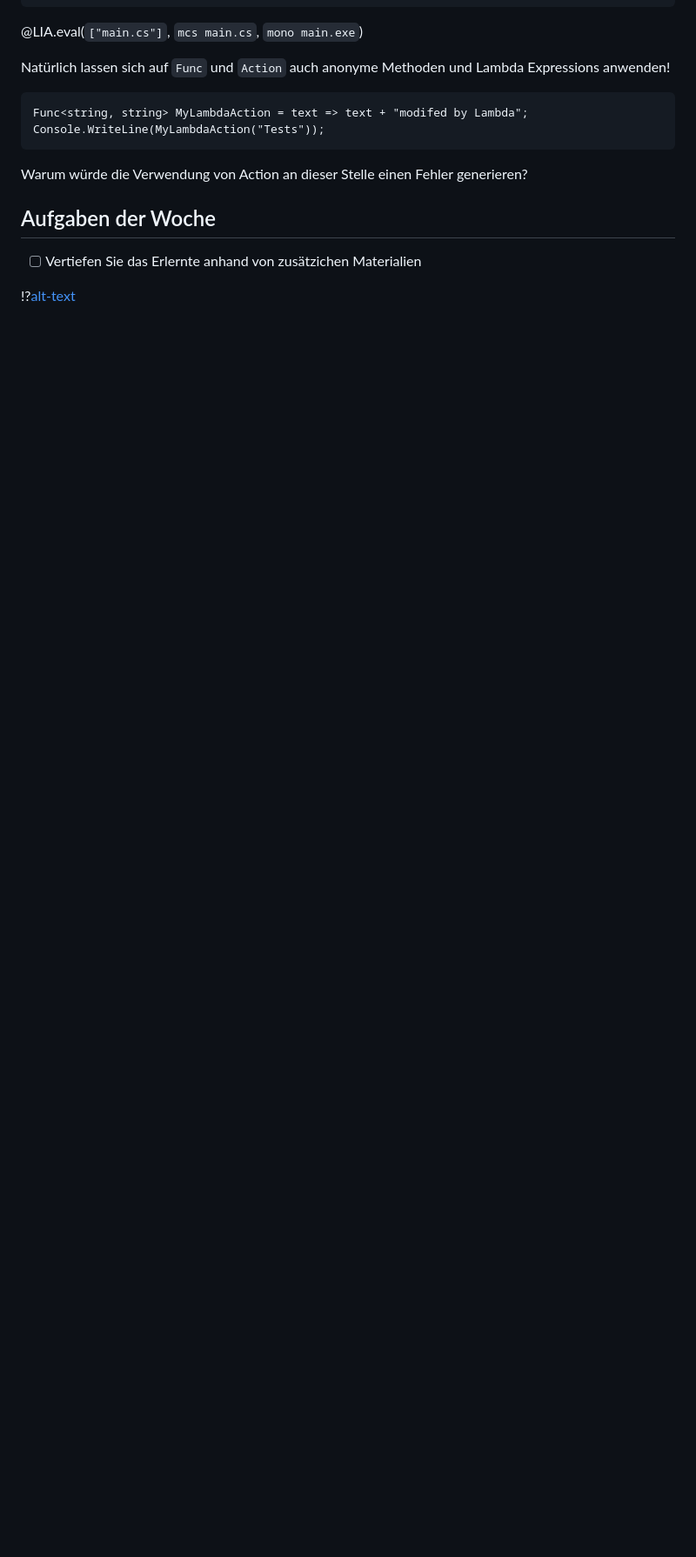
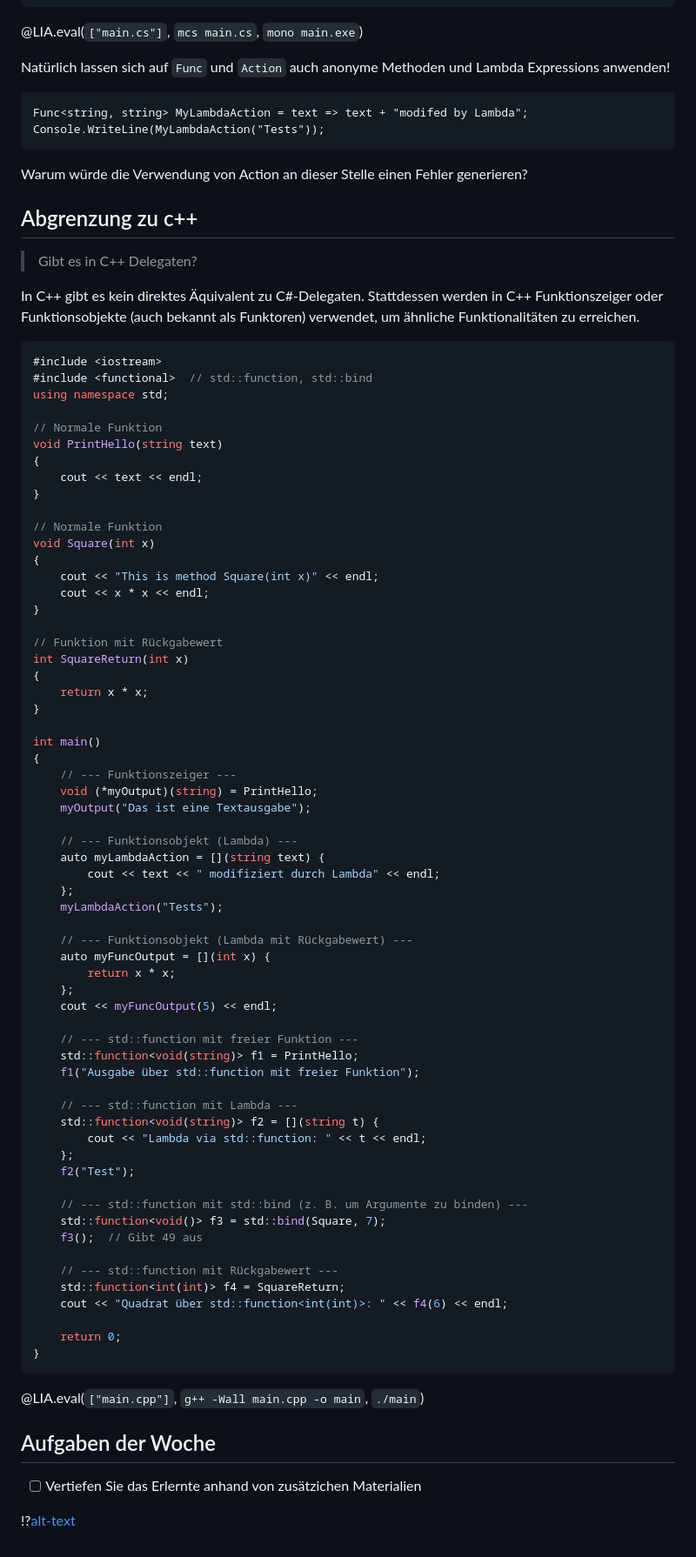
Before and after one commit to TUBAF-IfI-LiaScript/VL_Softwareentwicklung, a Markdown page: 21_Delegaten.md, the part around the change printed below. Shown: that part at 87% size. Drawn GitHub-style; blank space fills up the shorter version.

````diff
--- a/21_Delegaten.md
+++ b/21_Delegaten.md
@@ -728,6 +776,79 @@ Console.WriteLine(MyLambdaAction("Tests"));
 
 Warum würde die Verwendung von Action an dieser Stelle einen Fehler generieren?
 
+## Abgrenzung zu c++
+
+> Gibt es in C++ Delegaten?
+
+In C++ gibt es kein direktes Äquivalent zu C#-Delegaten. Stattdessen werden in C++ Funktionszeiger oder Funktionsobjekte (auch bekannt als Funktoren) verwendet, um ähnliche Funktionalitäten zu erreichen.
+
+```c++           CppDelegates.cpp
+#include <iostream>
+#include <functional>  // std::function, std::bind
+using namespace std;
+
+// Normale Funktion
+void PrintHello(string text)
+{
+    cout << text << endl;
+}
+
+// Normale Funktion
+void Square(int x)
+{
+    cout << "This is method Square(int x)" << endl;
+    cout << x * x << endl;
+}
+
+// Funktion mit Rückgabewert
+int SquareReturn(int x)
+{
+    return x * x;
+}
+
+int main()
+{
+    // --- Funktionszeiger ---
+    void (*myOutput)(string) = PrintHello;
+    myOutput("Das ist eine Textausgabe");
+
+    // --- Funktionsobjekt (Lambda) ---
+    auto myLambdaAction = [](string text) {
+        cout << text << " modifiziert durch Lambda" << endl;
+    };
+    myLambdaAction("Tests");
+
+    // --- Funktionsobjekt (Lambda mit Rückgabewert) ---
+    auto myFuncOutput = [](int x) {
+        return x * x;
+    };
+    cout << myFuncOutput(5) << endl;
+
+    // --- std::function mit freier Funktion ---
+    std::function<void(string)> f1 = PrintHello;
+    f1("Ausgabe über std::function mit freier Funktion");
+
+    // --- std::function mit Lambda ---
+    std::function<void(string)> f2 = [](string t) {
+        cout << "Lambda via std::function: " << t << endl;
+    };
+    f2("Test");
+
+    // --- std::function mit std::bind (z. B. um Argumente zu binden) ---
+    std::function<void()> f3 = std::bind(Square, 7);
+    f3();  // Gibt 49 aus
+
+    // --- std::function mit Rückgabewert ---
+    std::function<int(int)> f4 = SquareReturn;
+    cout << "Quadrat über std::function<int(int)>: " << f4(6) << endl;
+
+    return 0;
+}
+```
+@LIA.eval(`["main.cpp"]`, `g++ -Wall main.cpp -o main`, `./main`)
+
+
+
 ## Aufgaben der Woche
 
 - [ ] Vertiefen Sie das Erlernte anhand von zusätzichen Materialien
````
Also changed, not shown: other parts of 21_Delegaten.md (+56 -8 lines).
